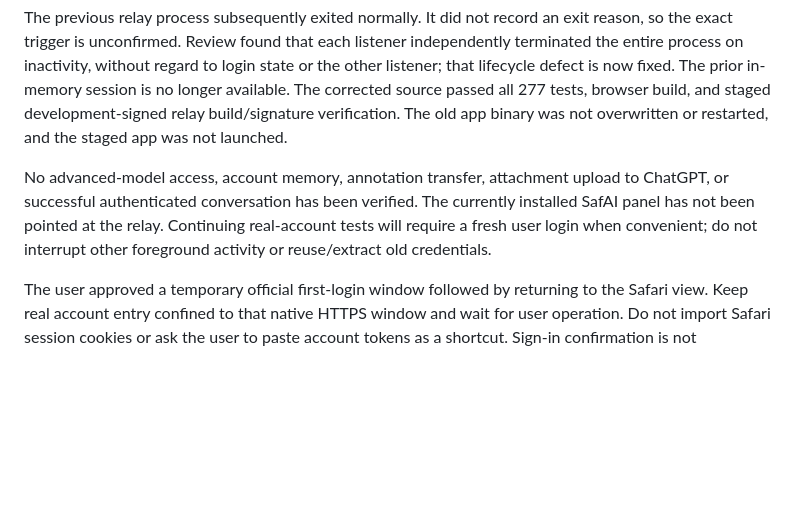
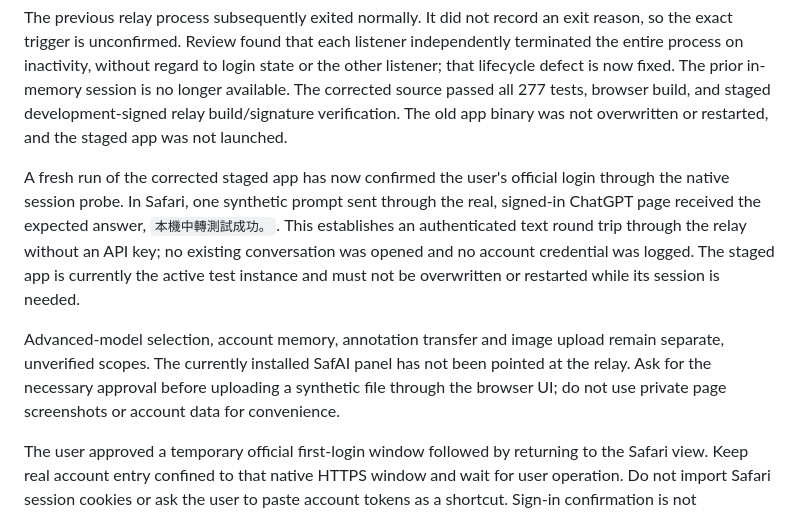
Before and after one commit to jamie950315/Margina, a Markdown page: src/relay/README.md, the part around the change. GitHub-like rendering; blank space fills up the shorter version.

Commit message:
Record authenticated ChatGPT relay verification

```diff
--- a/src/relay/README.md
+++ b/src/relay/README.md
@@ -46,6 +46,8 @@ The user reported completing sign-in. Background, read-only inspection of the co
 
 The previous relay process subsequently exited normally. It did not record an exit reason, so the exact trigger is unconfirmed. Review found that each listener independently terminated the entire process on inactivity, without regard to login state or the other listener; that lifecycle defect is now fixed. The prior in-memory session is no longer available. The corrected source passed all 277 tests, browser build, and staged development-signed relay build/signature verification. The old app binary was not overwritten or restarted, and the staged app was not launched.
 
-No advanced-model access, account memory, annotation transfer, attachment upload to ChatGPT, or successful authenticated conversation has been verified. The currently installed SafAI panel has not been pointed at the relay. Continuing real-account tests will require a fresh user login when convenient; do not interrupt other foreground activity or reuse/extract old credentials.
+A fresh run of the corrected staged app has now confirmed the user's official login through the native session probe. In Safari, one synthetic prompt sent through the real, signed-in ChatGPT page received the expected answer, `本機中轉測試成功。`. This establishes an authenticated text round trip through the relay without an API key; no existing conversation was opened and no account credential was logged. The staged app is currently the active test instance and must not be overwritten or restarted while its session is needed.
+
+Advanced-model selection, account memory, annotation transfer and image upload remain separate, unverified scopes. The currently installed SafAI panel has not been pointed at the relay. Ask for the necessary approval before uploading a synthetic file through the browser UI; do not use private page screenshots or account data for convenience.
 
 The user approved a temporary official first-login window followed by returning to the Safari view. Keep real account entry confined to that native HTTPS window and wait for user operation. Do not import Safari session cookies or ask the user to paste account tokens as a shortcut. Sign-in confirmation is not conversation verification. Do not deploy or advertise this prototype as a working replacement for the existing ChatGPT mode.
```
Also changed, not shown: AGENTS.md (+1 -0 lines).
